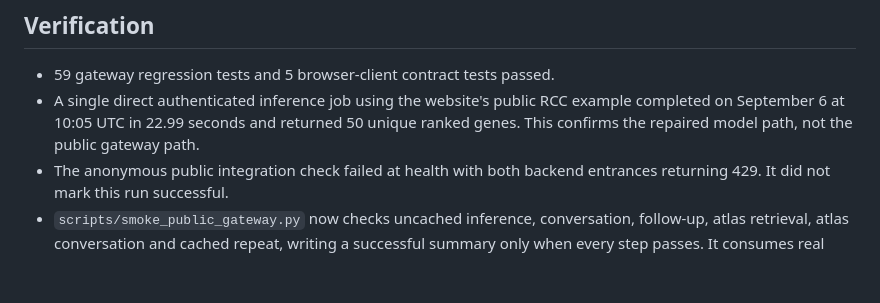
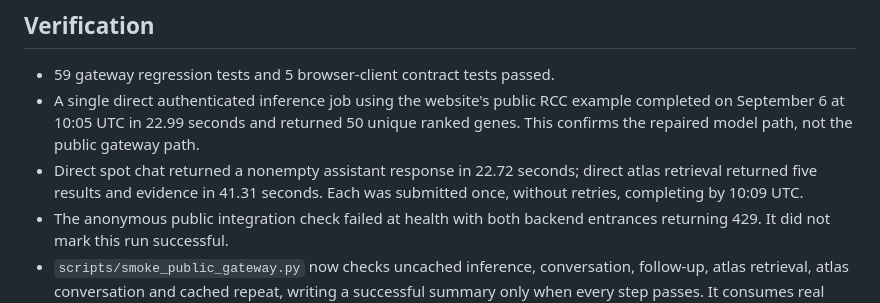
Before and after one commit to zipging/HistAgent, a Markdown page: deploy/huggingface/INCIDENT-2026-09-06.md, the part around the change. GitHub-like rendering; blank space fills up the shorter version.

Commit message:
Record successful direct chat and atlas verification

```diff
--- a/deploy/huggingface/INCIDENT-2026-09-06.md
+++ b/deploy/huggingface/INCIDENT-2026-09-06.md
@@ -45,6 +45,9 @@ used as evidence of a completed inference request.
   example completed on September 6 at 10:05 UTC in 22.99 seconds and returned
   50 unique ranked genes. This confirms the repaired model path, not the public
   gateway path.
+- Direct spot chat returned a nonempty assistant response in 22.72 seconds;
+  direct atlas retrieval returned five results and evidence in 41.31 seconds.
+  Each was submitted once, without retries, completing by 10:09 UTC.
 - The anonymous public integration check failed at health with both backend
   entrances returning 429. It did not mark this run successful.
 - `scripts/smoke_public_gateway.py` now checks uncached inference, conversation,
```
